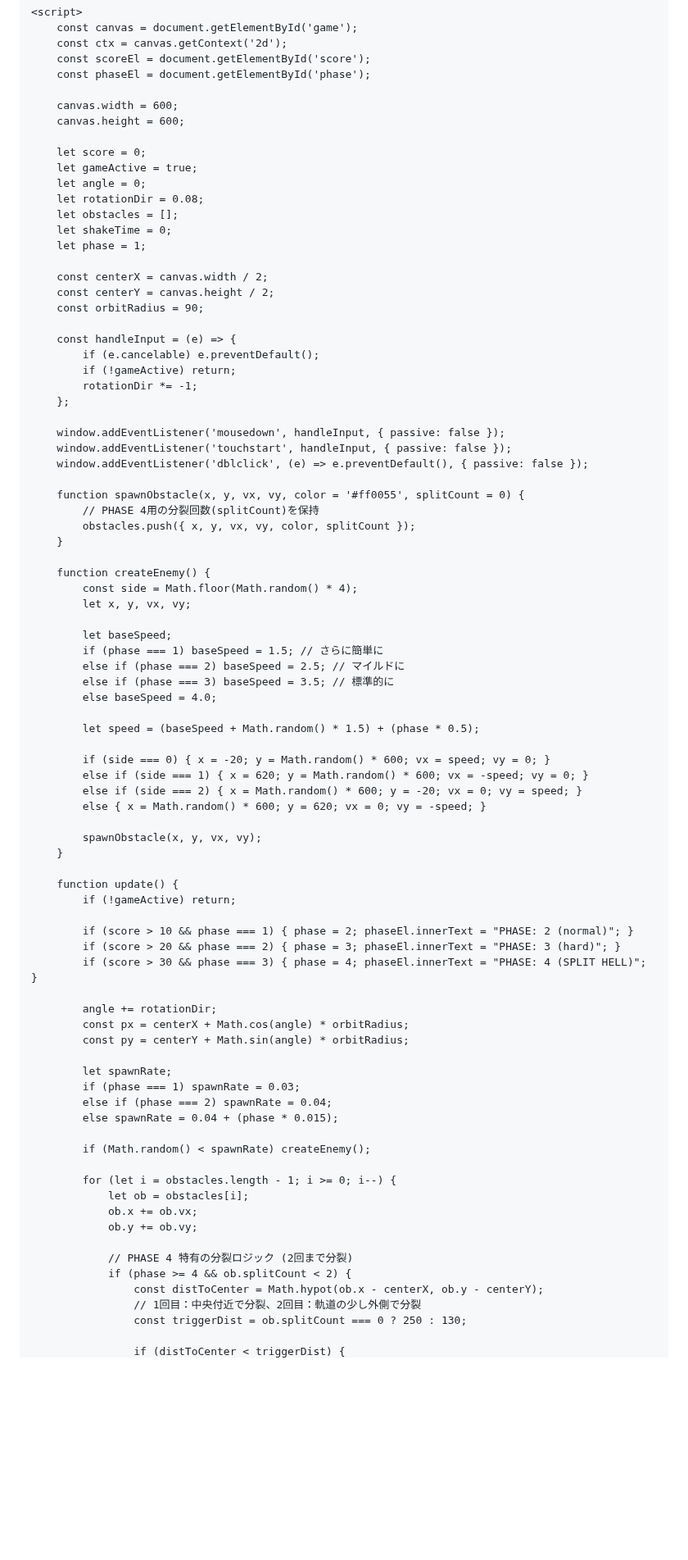
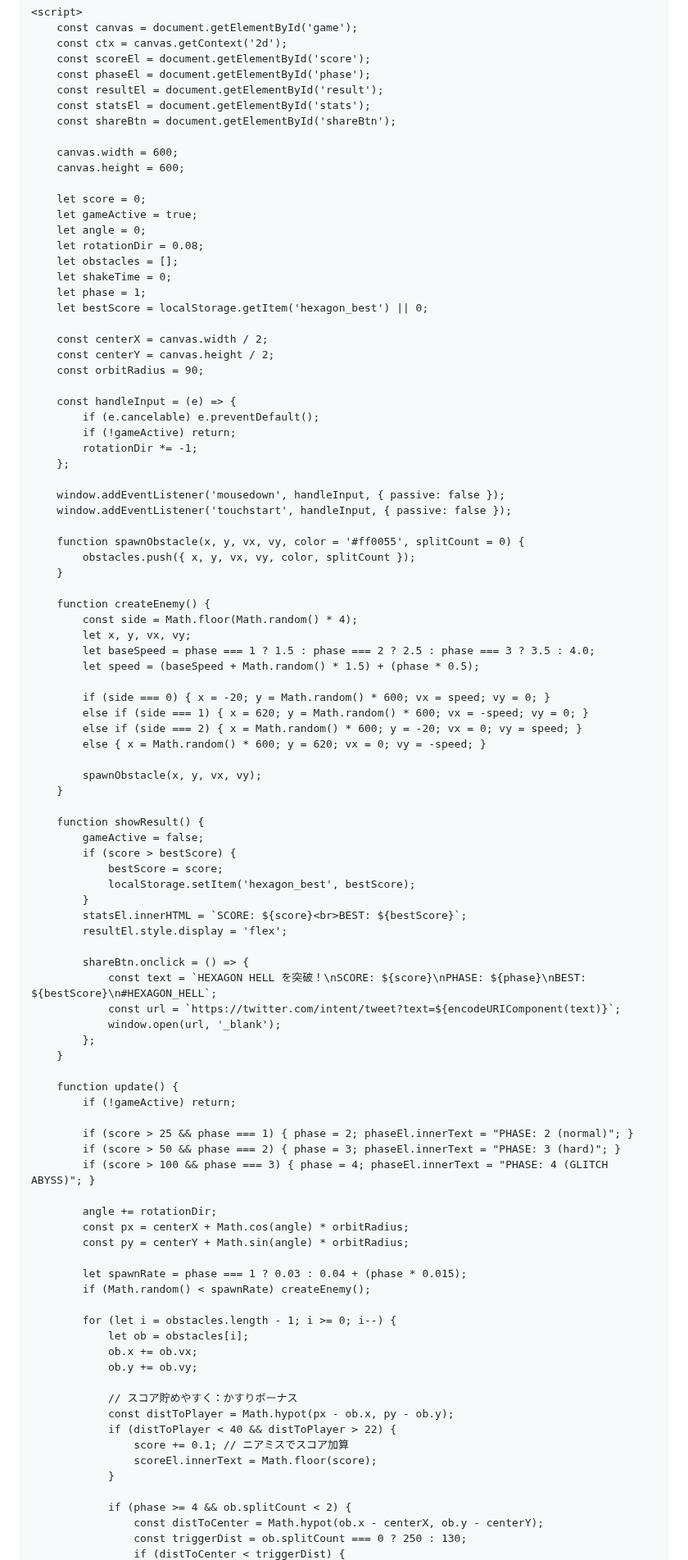
Before and after one commit to soulkin19/Game, a Markdown page: README.md, the part around one of its changes. Shown at 82% size. Rendered like a GitHub page; blank space fills up the shorter version.

```diff
--- a/README.md
+++ b/README.md
@@ -24,6 +52,9 @@
         const ctx = canvas.getContext('2d');
         const scoreEl = document.getElementById('score');
         const phaseEl = document.getElementById('phase');
+        const resultEl = document.getElementById('result');
+        const statsEl = document.getElementById('stats');
+        const shareBtn = document.getElementById('shareBtn');
 
         canvas.width = 600;
         canvas.height = 600;
@@ -35,6 +66,7 @@
         let obstacles = [];
         let shakeTime = 0;
         let phase = 1;
+        let bestScore = localStorage.getItem('hexagon_best') || 0;
 
         const centerX = canvas.width / 2;
         const centerY = canvas.height / 2;
@@ -48,23 +80,15 @@
 
         window.addEventListener('mousedown', handleInput, { passive: false });
         window.addEventListener('touchstart', handleInput, { passive: false });
-        window.addEventListener('dblclick', (e) => e.preventDefault(), { passive: false });
 
         function spawnObstacle(x, y, vx, vy, color = '#ff0055', splitCount = 0) {
-            // PHASE 4用の分裂回数(splitCount)を保持
             obstacles.push({ x, y, vx, vy, color, splitCount });
         }
 
         function createEnemy() {
             const side = Math.floor(Math.random() * 4);
             let x, y, vx, vy;
-
-            let baseSpeed;
-            if (phase === 1) baseSpeed = 1.5; // さらに簡単に
-            else if (phase === 2) baseSpeed = 2.5; // マイルドに
-            else if (phase === 3) baseSpeed = 3.5; // 標準的に
-            else baseSpeed = 4.0;
-
+            let baseSpeed = phase === 1 ? 1.5 : phase === 2 ? 2.5 : phase === 3 ? 3.5 : 4.0;
             let speed = (baseSpeed + Math.random() * 1.5) + (phase * 0.5);
 
             if (side === 0) { x = -20; y = Math.random() * 600; vx = speed; vy = 0; }
@@ -75,22 +99,34 @@
             spawnObstacle(x, y, vx, vy);
         }
 
+        function showResult() {
+            gameActive = false;
+            if (score > bestScore) {
+                bestScore = score;
+                localStorage.setItem('hexagon_best', bestScore);
+            }
+            statsEl.innerHTML = `SCORE: ${score}<br>BEST: ${bestScore}`;
+            resultEl.style.display = 'flex';
+
+            shareBtn.onclick = () => {
+                const text = `HEXAGON HELL を突破！\nSCORE: ${score}\nPHASE: ${phase}\nBEST: ${bestScore}\n#HEXAGON_HELL`;
+                const url = `https://twitter.com/intent/tweet?text=${encodeURIComponent(text)}`;
+                window.open(url, '_blank');
+            };
+        }
+
         function update() {
             if (!gameActive) return;
 
-            if (score > 10 && phase === 1) { phase = 2; phaseEl.innerText = "PHASE: 2 (normal)"; }
-            if (score > 20 && phase === 2) { phase = 3; phaseEl.innerText = "PHASE: 3 (hard)"; }
-            if (score > 30 && phase === 3) { phase = 4; phaseEl.innerText = "PHASE: 4 (SPLIT HELL)"; }
+            if (score > 25 && phase === 1) { phase = 2; phaseEl.innerText = "PHASE: 2 (normal)"; }
+            if (score > 50 && phase === 2) { phase = 3; phaseEl.innerText = "PHASE: 3 (hard)"; }
+            if (score > 100 && phase === 3) { phase = 4; phaseEl.innerText = "PHASE: 4 (GLITCH ABYSS)"; }
 
             angle += rotationDir;
             const px = centerX + Math.cos(angle) * orbitRadius;
             const py = centerY + Math.sin(angle) * orbitRadius;
 
-            let spawnRate;
-            if (phase === 1) spawnRate = 0.03;
-            else if (phase === 2) spawnRate = 0.04;
-            else spawnRate = 0.04 + (phase * 0.015);
-
+            let spawnRate = phase === 1 ? 0.03 : 0.04 + (phase * 0.015);
             if (Math.random() < spawnRate) createEnemy();
 
             for (let i = obstacles.length - 1; i >= 0; i--) {
@@ -98,10 +134,14 @@
                 ob.x += ob.vx;
                 ob.y += ob.vy;
 
-                // PHASE 4 特有の分裂ロジック (2回まで分裂)
+                // スコア貯めやすく：かすりボーナス
+                const distToPlayer = Math.hypot(px - ob.x, py - ob.y);
+                if (distToPlayer < 40 && distToPlayer > 22) {
+                    score += 0.1; // ニアミスでスコア加算
+                    scoreEl.innerText = Math.floor(score);
+                }
+
                 if (phase >= 4 && ob.splitCount < 2) {
                     const distToCenter = Math.hypot(ob.x - centerX, ob.y - centerY);
-                    // 1回目：中央付近で分裂、2回目：軌道の少し外側で分裂
                     const triggerDist = ob.splitCount === 0 ? 250 : 130;
-
                     if (distToCenter < triggerDist) {
```
Also changed, not shown: other parts of README.md (+49 -23 lines).
